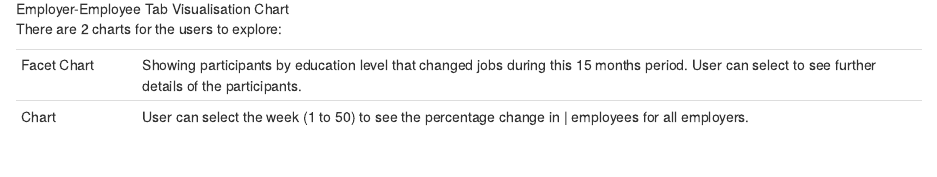
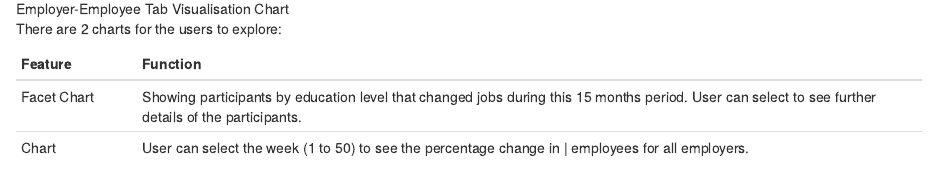
Before and after one commit to tiffanylxq/ISSS608VA_Project_Group4, an R Markdown document (Proposal/Proposal.Rmd): the page in a window 1100 px wide, from 9520 px down. Rendered offline with R 4.5, knitr and Pandoc, with nearby package versions; drawn as R Markdown's standard HTML page in place of the format the file asks for.

Commit message:
Q3_may28

```diff
--- a/Proposal/Proposal.Rmd
+++ b/Proposal/Proposal.Rmd
@@ -391,6 +391,8 @@ There are 5 features within this tab:
 There are 2 charts for the users to explore:
 
 +------------+-----------------------------------------------------------------------------+
+| Feature    |  Function                                                                   |
++============+=============================================================================+
 | Facet Chart| Showing participants by education level that changed jobs during this 15    |
 |            | months period. User can select to see further details of the participants.  |
 +------------+-----------------------------------------------------------------------------+
```
Also changed, not shown: 5 other files.
